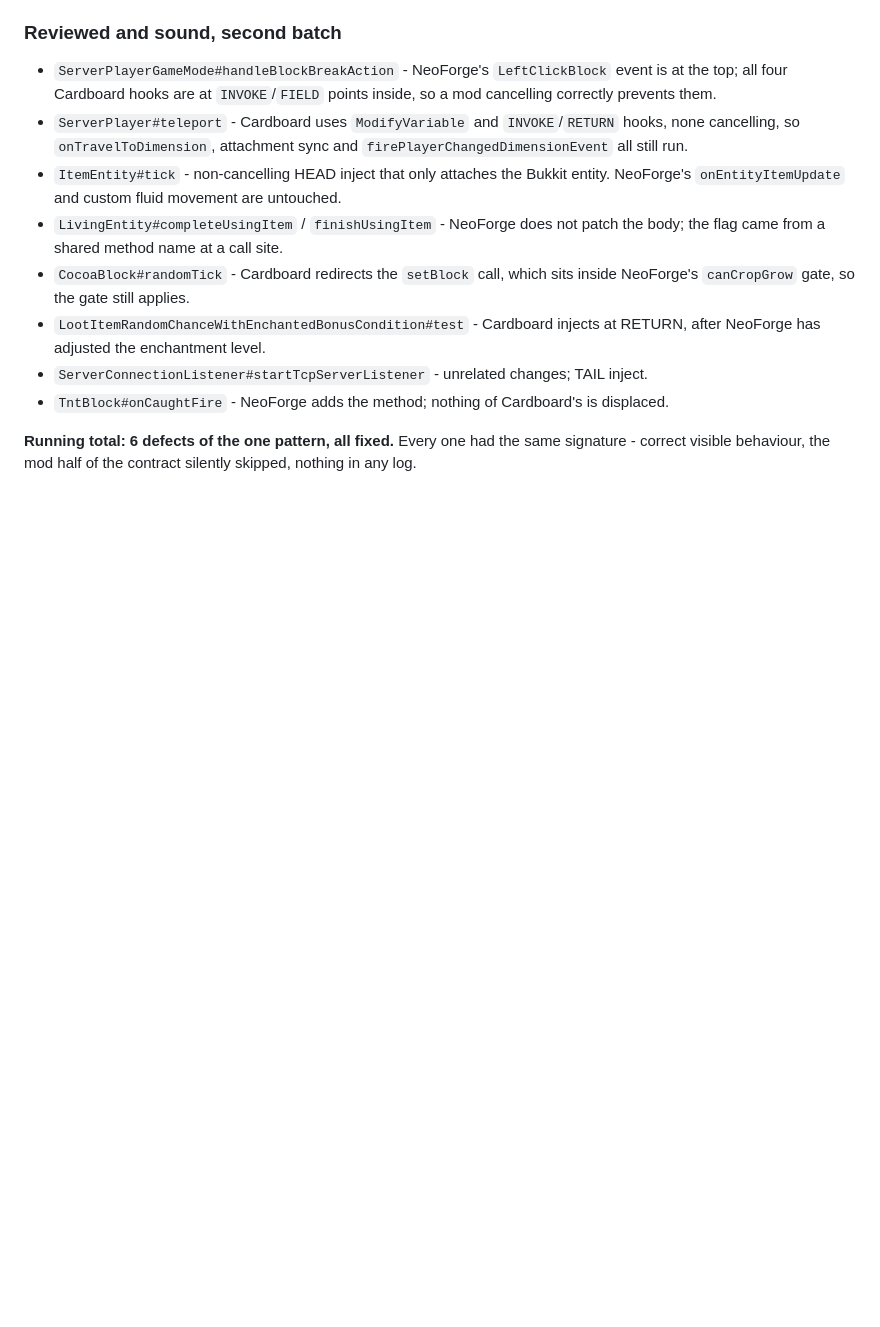
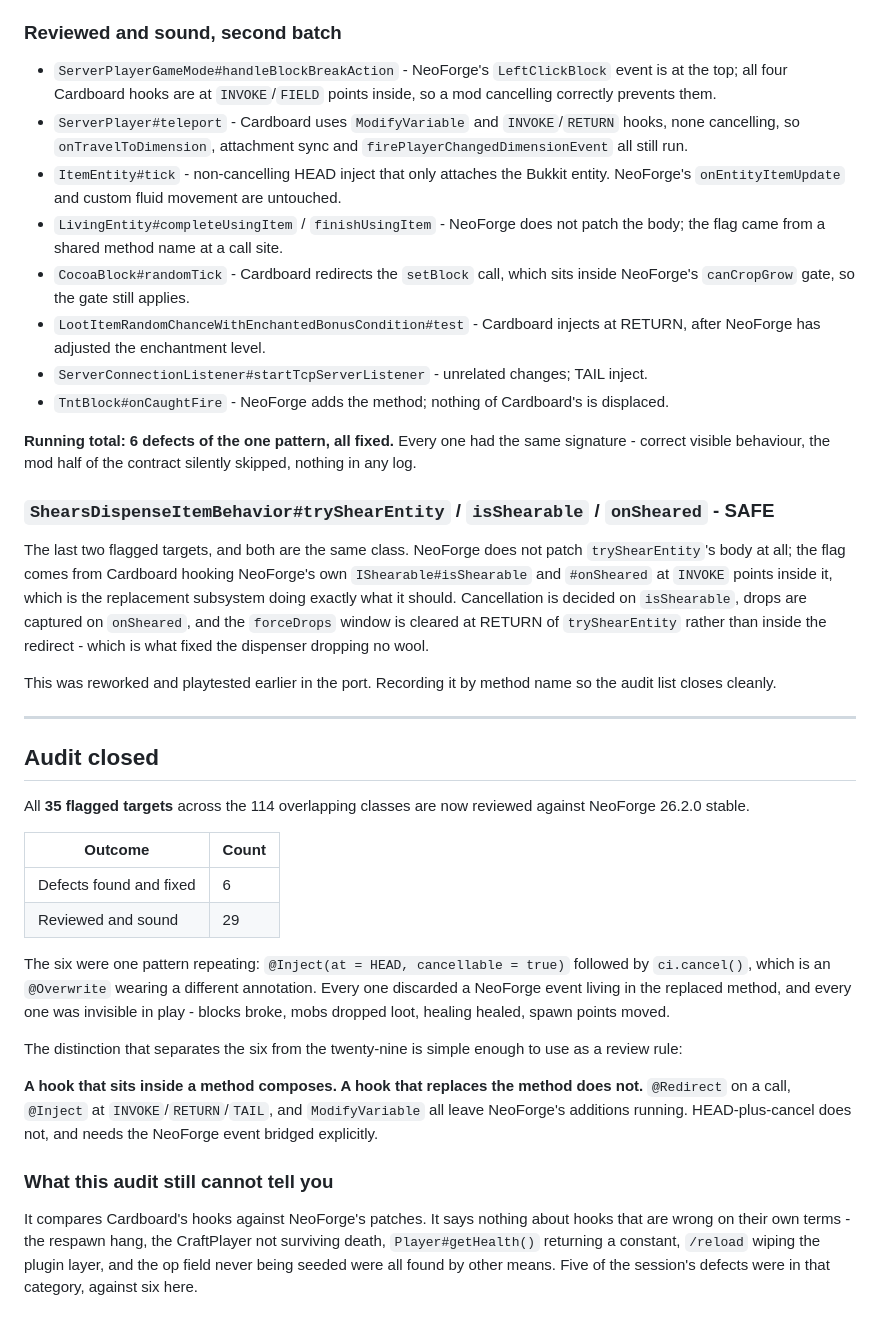
Before and after one commit to minenite/cardforge, a Markdown page: docs/OVERLAP_AUDIT.md, the part around the change. Rendered like a GitHub page; blank space fills up the shorter version.

Commit message:
Close the overlap audit: all 35 flagged targets reviewed
The last two were both ShearsDispenseItemBehavior, flagged because Cardboard
hooks NeoForge's IShearable methods at INVOKE points inside tryShearEntity -
which is the replacement subsystem working as intended, not drift. Recorded by
method name so the list closes.

Final: 6 defects found and fixed, 29 reviewed and sound. The six were one
pattern - HEAD inject plus ci.cancel(), an @Overwrite in all but name - each
discarding a NeoForge event from the method it replaced, each invisible in play.

Records the review rule that separates them: a hook inside a method composes, a
hook that replaces the method does not. And records what the audit structurally
cannot see, since five further defects this session were found by other means.

```diff
--- a/docs/OVERLAP_AUDIT.md
+++ b/docs/OVERLAP_AUDIT.md
@@ -704,3 +704,51 @@ now runs first and may veto.
 **Running total: 6 defects of the one pattern, all fixed.** Every one had the
 same signature - correct visible behaviour, the mod half of the contract silently
 skipped, nothing in any log.
+
+
+### `ShearsDispenseItemBehavior#tryShearEntity` / `isShearable` / `onSheared` - SAFE
+
+The last two flagged targets, and both are the same class. NeoForge does not
+patch `tryShearEntity`'s body at all; the flag comes from Cardboard hooking
+NeoForge's own `IShearable#isShearable` and `#onSheared` at `INVOKE` points
+inside it, which is the replacement subsystem doing exactly what it should.
+Cancellation is decided on `isShearable`, drops are captured on `onSheared`, and
+the `forceDrops` window is cleared at RETURN of `tryShearEntity` rather than
+inside the redirect - which is what fixed the dispenser dropping no wool.
+
+This was reworked and playtested earlier in the port. Recording it by method name
+so the audit list closes cleanly.
+
+---
+
+## Audit closed
+
+All **35 flagged targets** across the 114 overlapping classes are now reviewed
+against NeoForge 26.2.0 stable.
+
+| Outcome | Count |
+| --- | --- |
+| Defects found and fixed | 6 |
+| Reviewed and sound | 29 |
+
+The six were one pattern repeating: `@Inject(at = HEAD, cancellable = true)`
+followed by `ci.cancel()`, which is an `@Overwrite` wearing a different
+annotation. Every one discarded a NeoForge event living in the replaced method,
+and every one was invisible in play - blocks broke, mobs dropped loot, healing
+healed, spawn points moved.
+
+The distinction that separates the six from the twenty-nine is simple enough to
+use as a review rule:
+
+**A hook that sits inside a method composes. A hook that replaces the method
+does not.** `@Redirect` on a call, `@Inject` at `INVOKE`/`RETURN`/`TAIL`, and
+`ModifyVariable` all leave NeoForge's additions running. HEAD-plus-cancel does
+not, and needs the NeoForge event bridged explicitly.
+
+### What this audit still cannot tell you
+
+It compares Cardboard's hooks against NeoForge's patches. It says nothing about
+hooks that are wrong on their own terms - the respawn hang, the CraftPlayer not
+surviving death, `Player#getHealth()` returning a constant, `/reload` wiping the
+plugin layer, and the op field never being seeded were all found by other means.
+Five of the session's defects were in that category, against six here.
```
